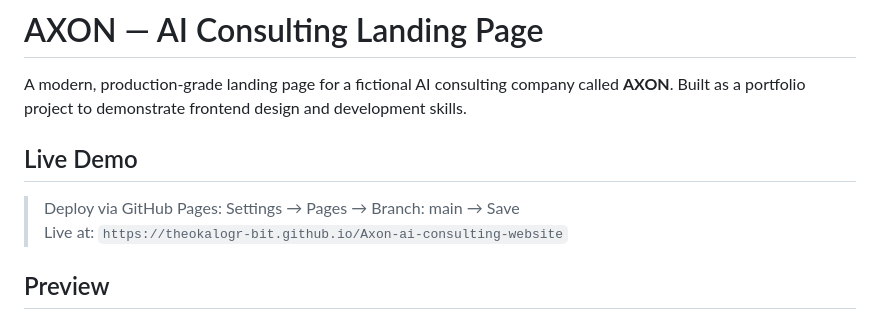
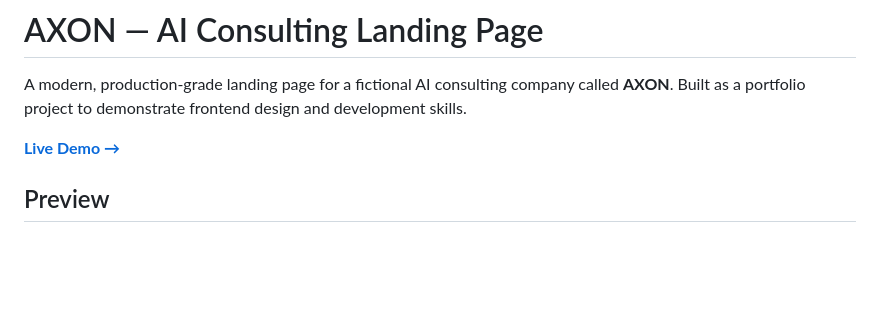
Before and after one commit to theokalogr-bit/Axon-ai-consulting-website, a Markdown page: README.md, the part around the change. Rendered like a GitHub page; blank space fills up the shorter version.

Commit message:
Update README: clean Live Demo link

```diff
--- a/README.md
+++ b/README.md
@@ -2,10 +2,7 @@
 
 A modern, production-grade landing page for a fictional AI consulting company called **AXON**. Built as a portfolio project to demonstrate frontend design and development skills.
 
-## Live Demo
-
-> Deploy via GitHub Pages: Settings → Pages → Branch: main → Save
-> Live at: `https://theokalogr-bit.github.io/Axon-ai-consulting-website`
+**[Live Demo →](https://theokalogr-bit.github.io/Axon-ai-consulting-website)**
 
 ## Preview
 
```
